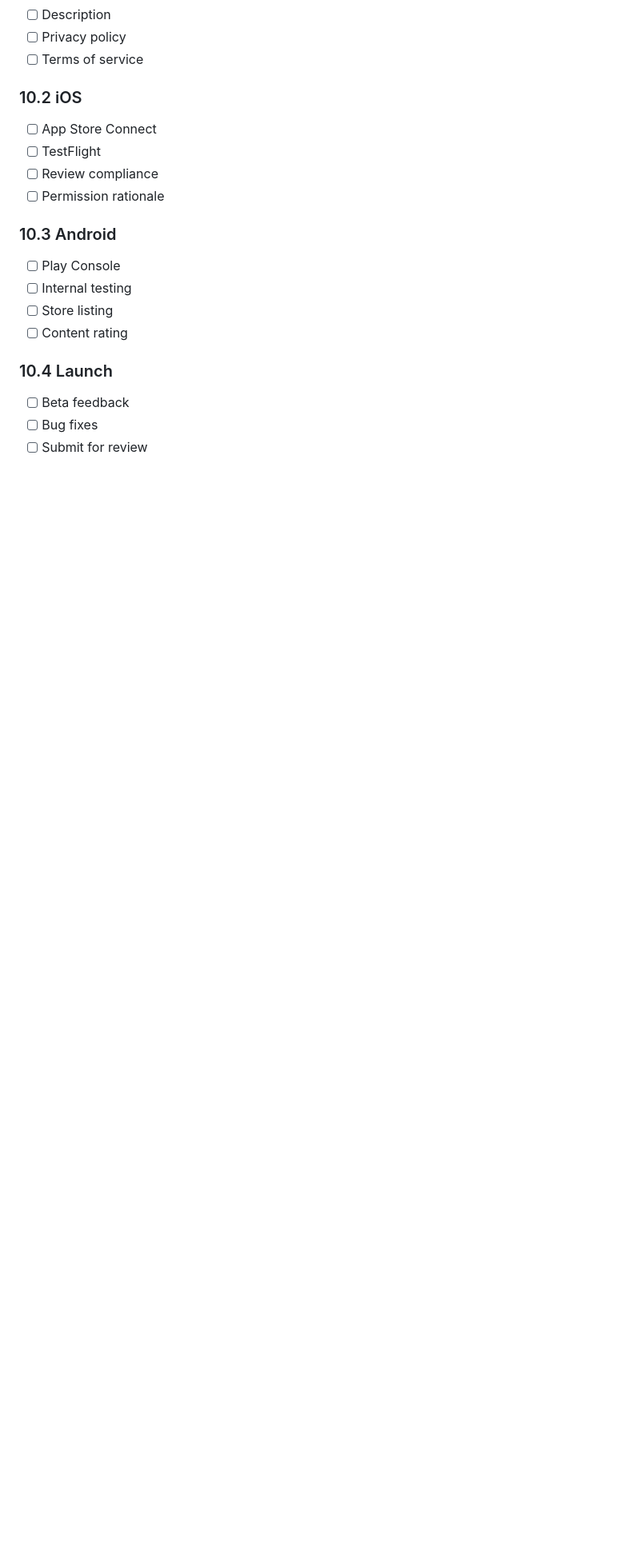
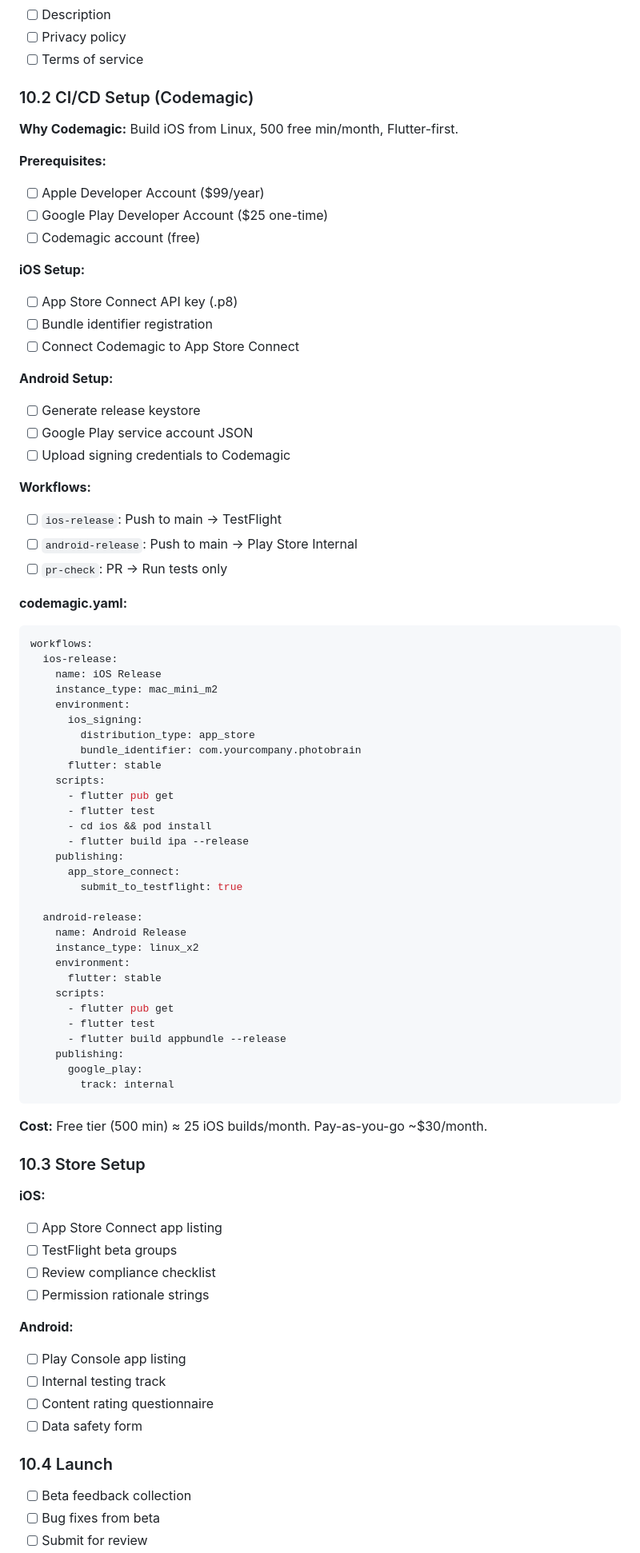
Before and after one commit to kartast/photobrain, a Markdown page: plan.md, the part around one of its changes. Shown at 80% size. Drawn GitHub-style; blank space fills up the shorter version.

````diff
--- a/plan.md
+++ b/plan.md
@@ -376,22 +377,82 @@ Week 11-13
 - [ ] Privacy policy
 - [ ] Terms of service
 
-### 10.2 iOS
+### 10.2 CI/CD Setup (Codemagic)
 
-- [ ] App Store Connect
-- [ ] TestFlight
-- [ ] Review compliance
-- [ ] Permission rationale
+**Why Codemagic:** Build iOS from Linux, 500 free min/month, Flutter-first.
 
-### 10.3 Android
+**Prerequisites:**
+- [ ] Apple Developer Account ($99/year)
+- [ ] Google Play Developer Account ($25 one-time)
+- [ ] Codemagic account (free)
 
-- [ ] Play Console
-- [ ] Internal testing
-- [ ] Store listing
-- [ ] Content rating
+**iOS Setup:**
+- [ ] App Store Connect API key (.p8)
+- [ ] Bundle identifier registration
+- [ ] Connect Codemagic to App Store Connect
+
+**Android Setup:**
+- [ ] Generate release keystore
+- [ ] Google Play service account JSON
+- [ ] Upload signing credentials to Codemagic
+
+**Workflows:**
+- [ ] `ios-release`: Push to main → TestFlight
+- [ ] `android-release`: Push to main → Play Store Internal
+- [ ] `pr-check`: PR → Run tests only
+
+**codemagic.yaml:**
+```yaml
+workflows:
+  ios-release:
+    name: iOS Release
+    instance_type: mac_mini_m2
+    environment:
+      ios_signing:
+        distribution_type: app_store
+        bundle_identifier: com.yourcompany.photobrain
+      flutter: stable
+    scripts:
+      - flutter pub get
+      - flutter test
+      - cd ios && pod install
+      - flutter build ipa --release
+    publishing:
+      app_store_connect:
+        submit_to_testflight: true
+
+  android-release:
+    name: Android Release
+    instance_type: linux_x2
+    environment:
+      flutter: stable
+    scripts:
+      - flutter pub get
+      - flutter test
+      - flutter build appbundle --release
+    publishing:
+      google_play:
+        track: internal
+```
+
+**Cost:** Free tier (500 min) ≈ 25 iOS builds/month. Pay-as-you-go ~$30/month.
+
+### 10.3 Store Setup
+
+**iOS:**
+- [ ] App Store Connect app listing
+- [ ] TestFlight beta groups
+- [ ] Review compliance checklist
+- [ ] Permission rationale strings
+
+**Android:**
+- [ ] Play Console app listing
+- [ ] Internal testing track
+- [ ] Content rating questionnaire
+- [ ] Data safety form
 
 ### 10.4 Launch
 
-- [ ] Beta feedback
-- [ ] Bug fixes
+- [ ] Beta feedback collection
+- [ ] Bug fixes from beta
 - [ ] Submit for review
````
Also changed, not shown: other parts of plan.md (+4 -2 lines), docs/codemagic-cicd-plan.md (deleted, +0 -542 lines).
